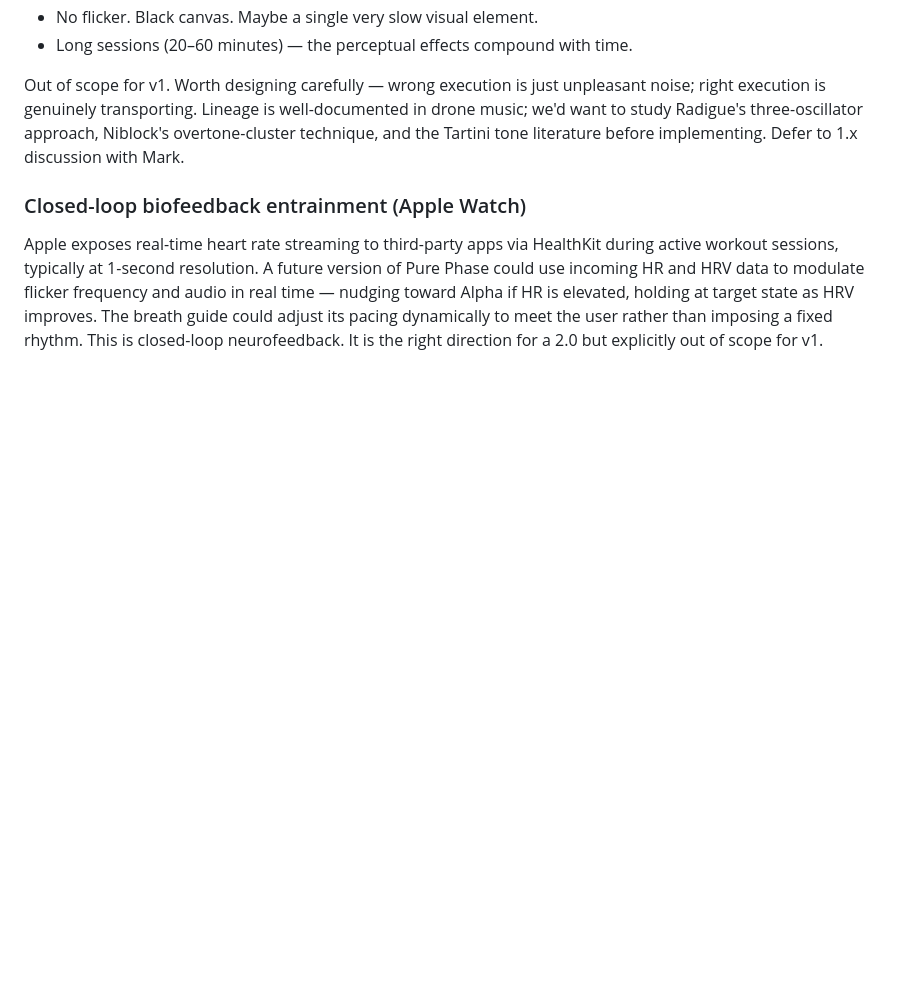
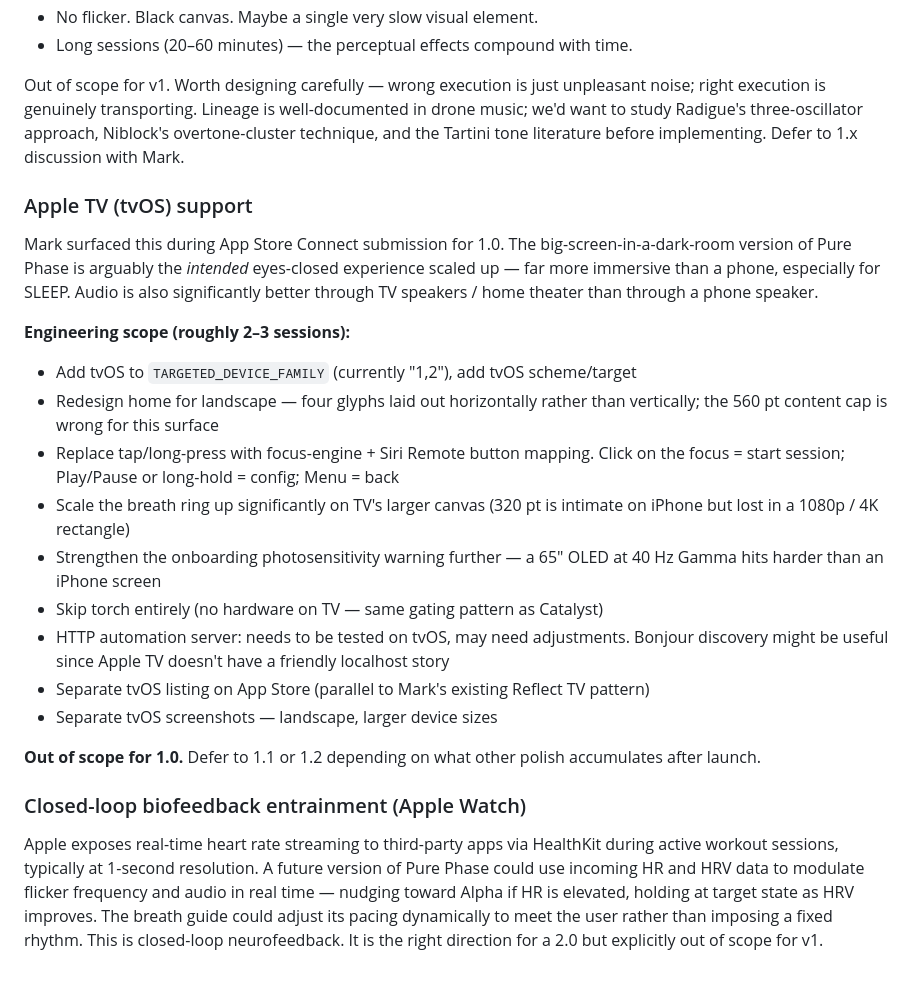
Before and after one commit to markfriedlander/pure-phase, a Markdown page: Docs/MEMORY.md, the part around the change. Rendered like a GitHub page; blank space fills up the shorter version.

```diff
--- a/Docs/MEMORY.md
+++ b/Docs/MEMORY.md
@@ -288,5 +288,21 @@ A future Pure Phase mode in the same family as BREATHE — purely auditory, no f
 
 Out of scope for v1. Worth designing carefully — wrong execution is just unpleasant noise; right execution is genuinely transporting. Lineage is well-documented in drone music; we'd want to study Radigue's three-oscillator approach, Niblock's overtone-cluster technique, and the Tartini tone literature before implementing. Defer to 1.x discussion with Mark.
 
+### Apple TV (tvOS) support
+Mark surfaced this during App Store Connect submission for 1.0. The big-screen-in-a-dark-room version of Pure Phase is arguably the *intended* eyes-closed experience scaled up — far more immersive than a phone, especially for SLEEP. Audio is also significantly better through TV speakers / home theater than through a phone speaker.
+
+**Engineering scope (roughly 2–3 sessions):**
+- Add tvOS to `TARGETED_DEVICE_FAMILY` (currently "1,2"), add tvOS scheme/target
+- Redesign home for landscape — four glyphs laid out horizontally rather than vertically; the 560 pt content cap is wrong for this surface
+- Replace tap/long-press with focus-engine + Siri Remote button mapping. Click on the focus = start session; Play/Pause or long-hold = config; Menu = back
+- Scale the breath ring up significantly on TV's larger canvas (320 pt is intimate on iPhone but lost in a 1080p / 4K rectangle)
+- Strengthen the onboarding photosensitivity warning further — a 65" OLED at 40 Hz Gamma hits harder than an iPhone screen
+- Skip torch entirely (no hardware on TV — same gating pattern as Catalyst)
+- HTTP automation server: needs to be tested on tvOS, may need adjustments. Bonjour discovery might be useful since Apple TV doesn't have a friendly localhost story
+- Separate tvOS listing on App Store (parallel to Mark's existing Reflect TV pattern)
+- Separate tvOS screenshots — landscape, larger device sizes
+
+**Out of scope for 1.0.** Defer to 1.1 or 1.2 depending on what other polish accumulates after launch.
+
 ### Closed-loop biofeedback entrainment (Apple Watch)
 Apple exposes real-time heart rate streaming to third-party apps via HealthKit during active workout sessions, typically at 1-second resolution. A future version of Pure Phase could use incoming HR and HRV data to modulate flicker frequency and audio in real time — nudging toward Alpha if HR is elevated, holding at target state as HRV improves. The breath guide could adjust its pacing dynamically to meet the user rather than imposing a fixed rhythm. This is closed-loop neurofeedback. It is the right direction for a 2.0 but explicitly out of scope for v1.
```
Also changed, not shown: Docs/AppStoreSubmission.md (added, +163 -0 lines), Docs/HANDOFF_BRIEF.md (+15 -0 lines).
